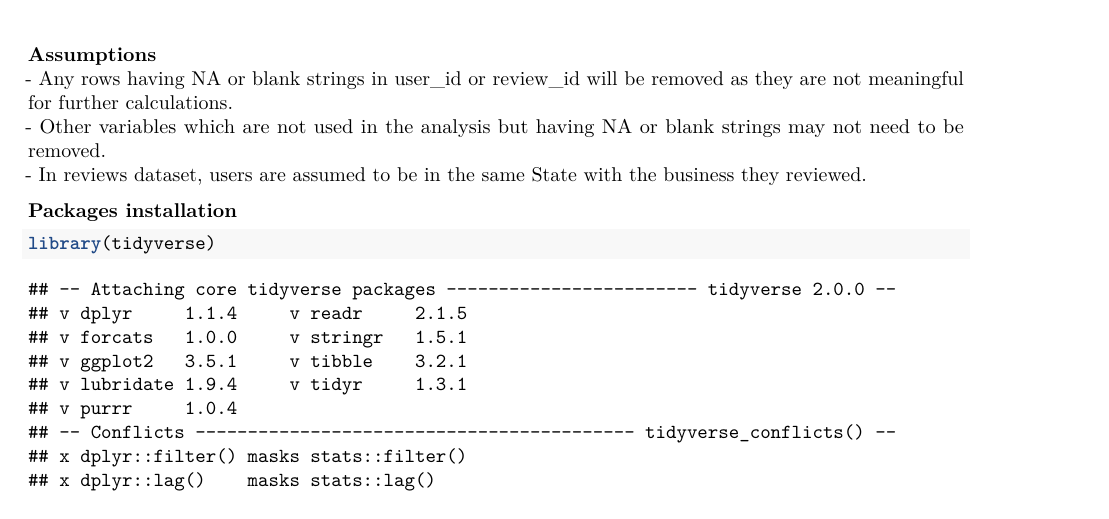
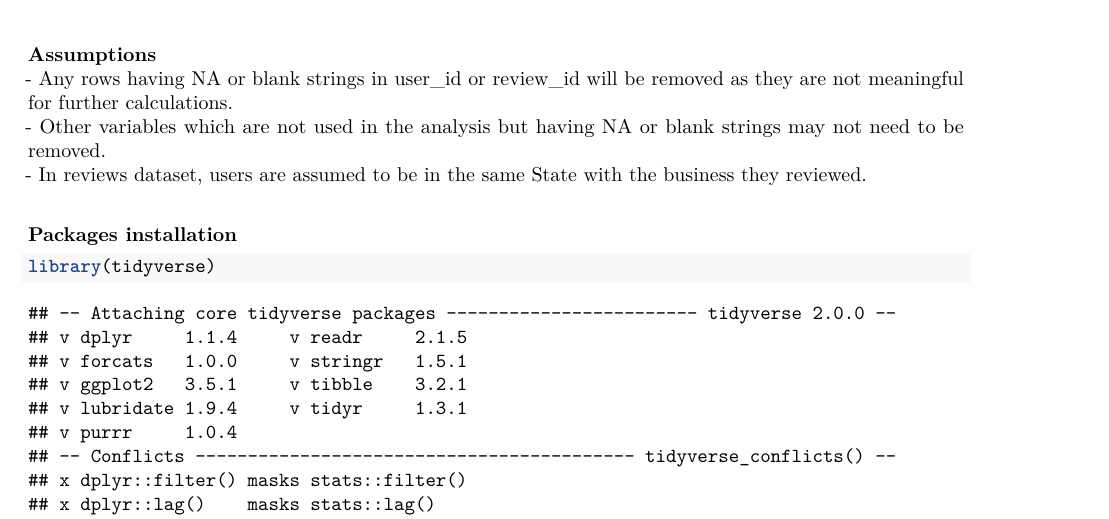
Before and after one commit to damian2551/Data-Science-and-Analysis_Customer-Engagement, an R Markdown document (PDS_Assessment_22049939.Rmd): part of page 1 of 18, cut so that both start at the same text. Rendered offline with R 4.5, knitr and Pandoc, then LaTeX, with nearby package versions; some code elsewhere in the file could not run offline.

Commit message:
Update for Knitting

```diff
--- a/PDS_Assessment_22049939.Rmd
+++ b/PDS_Assessment_22049939.Rmd
@@ -12,7 +9,7 @@
 **Assumptions**\
 - Any rows having NA or blank strings in user_id or review_id will be removed as they are not meaningful for further calculations.\
 - Other variables which are not used in the analysis but having NA or blank strings may not need to be removed.\
-- In reviews dataset, users are assumed to be in the same State with the business they reviewed.
+- In reviews dataset, users are assumed to be in the same State with the business they reviewed.\
 
 **Packages installation**
 
```
Also changed, not shown: PDS_Assessment_22049939.Rmd (3 more changed lines).
